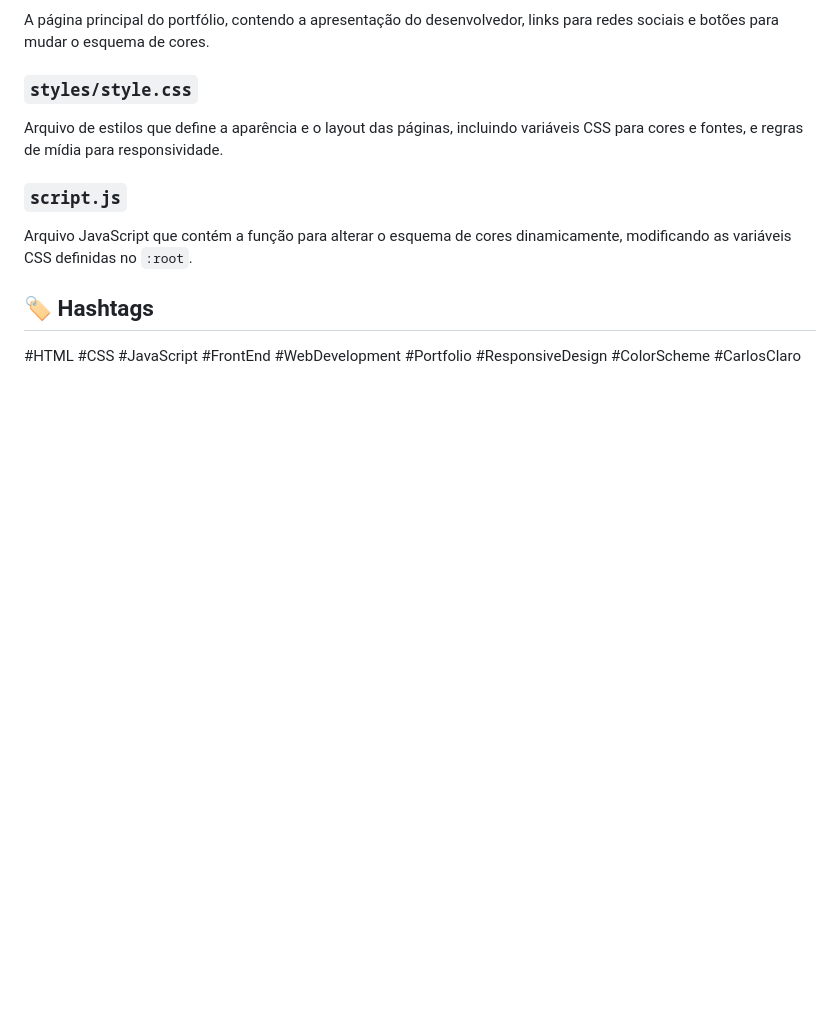
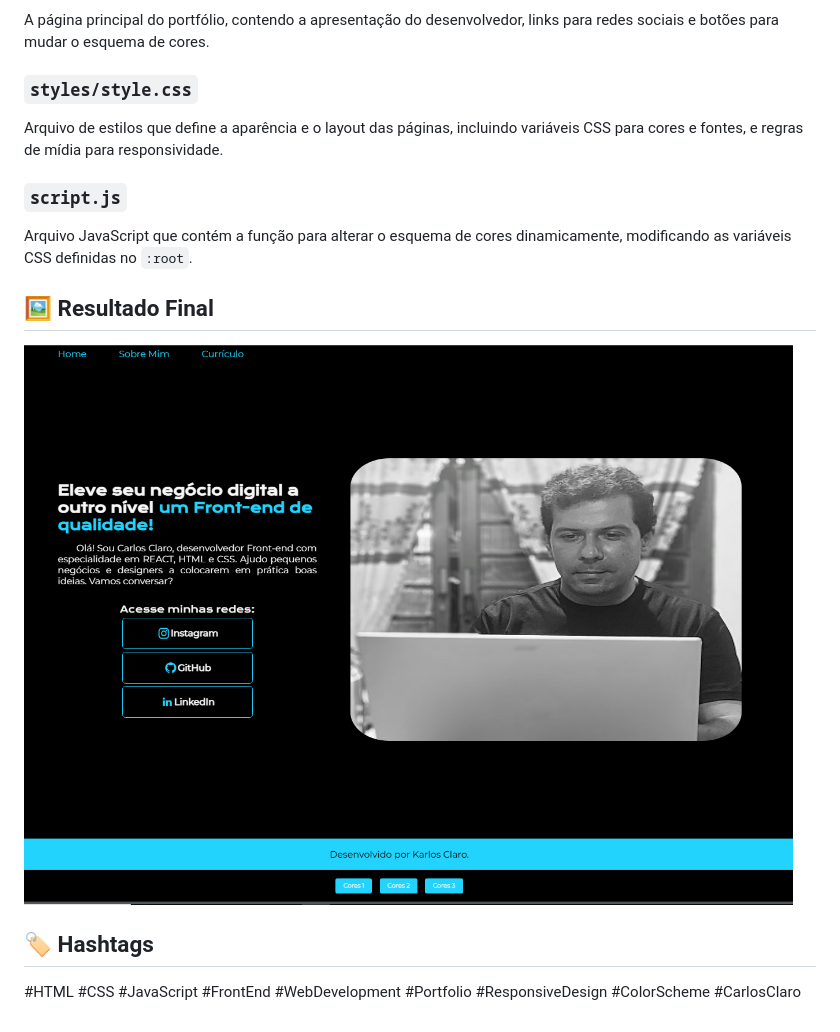
Before and after one commit to Karlosclaro/Portfolio-2025, a Markdown page: README.md, the part around the change. GitHub-like rendering; pictures changed too: assets/Capture da pagina porfolio 2025.PNG (added); blank space fills up the shorter version.

Commit message:
adiciona tela print da pagina final web.

```diff
--- a/README.md
+++ b/README.md
@@ -24,6 +24,10 @@ Arquivo de estilos que define a aparência e o layout das páginas, incluindo va
 
 Arquivo JavaScript que contém a função para alterar o esquema de cores dinamicamente, modificando as variáveis CSS definidas no `:root`.
 
+## 🖼️ Resultado Final
+
+![Screenshot do Site](./assets/Capture%20da%20pagina%20porfolio%202025.PNG)
+
 ## 🏷️ Hashtags
 
 #HTML #CSS #JavaScript #FrontEnd #WebDevelopment #Portfolio #ResponsiveDesign #ColorScheme #CarlosClaro
```
Also changed, not shown: 2 other files.
